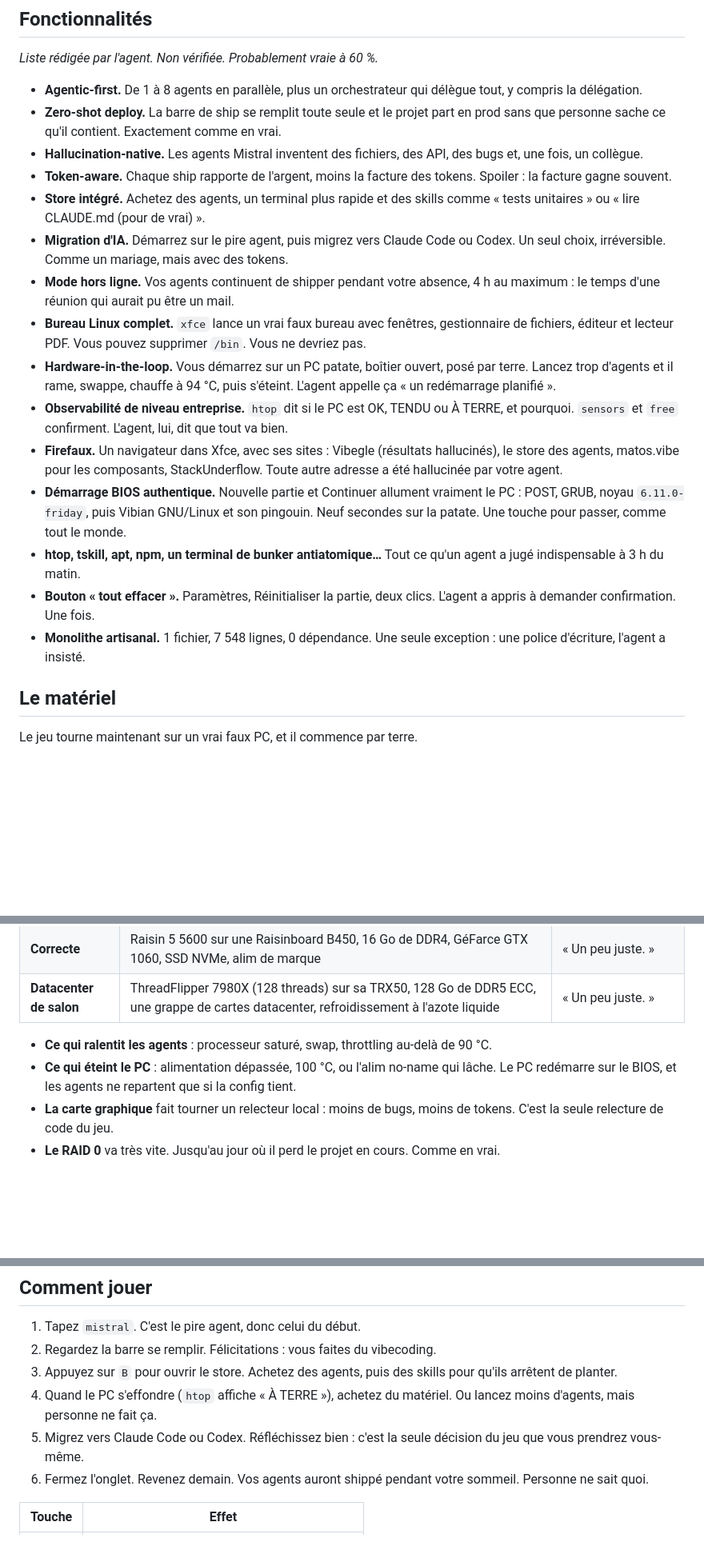
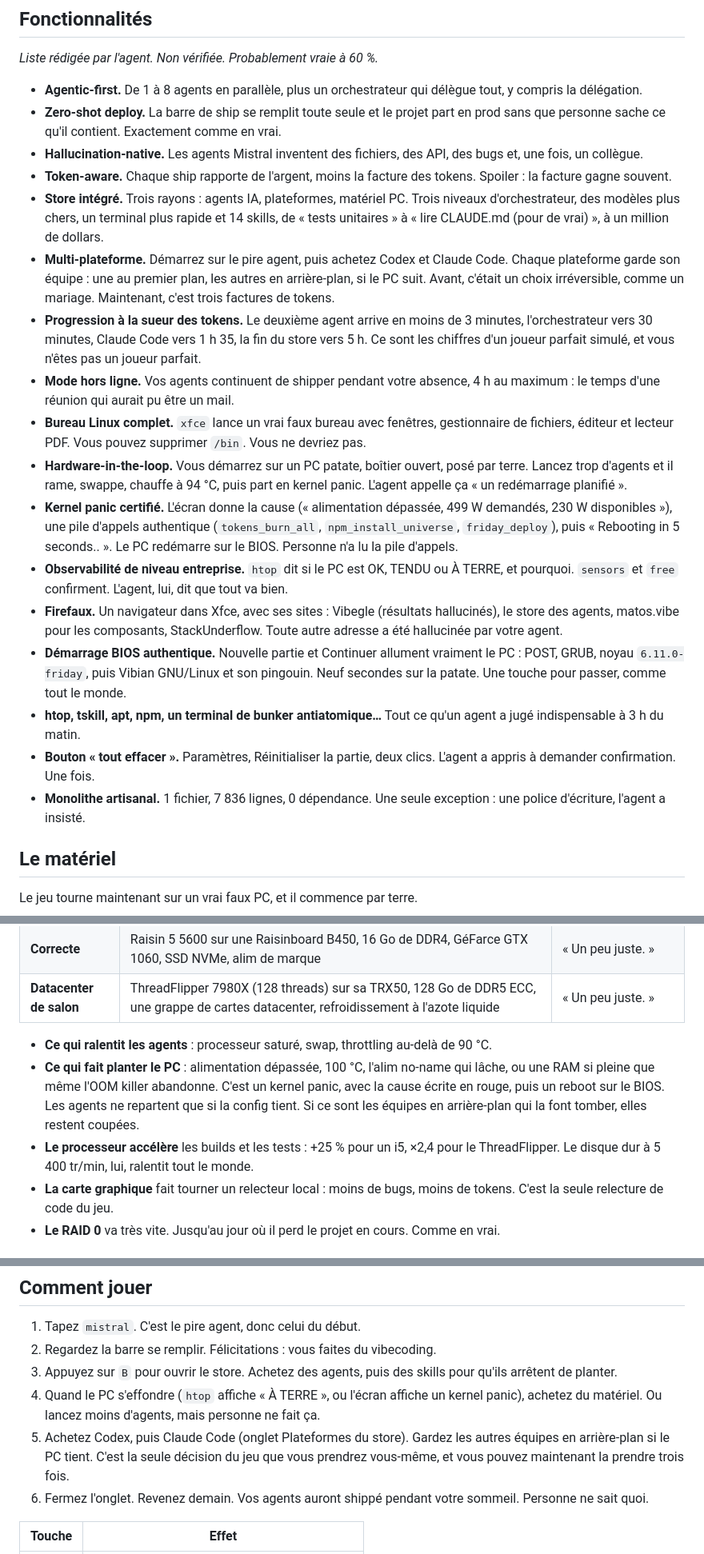
Before and after one commit to lucv78-coder/ai-devops-chaos-simulator, a Markdown page: README.md, 3 parts joined by grey strips. Shown at 80% size. Rendered like a GitHub page; blank space fills up the shorter version.

```diff
--- a/README.md
+++ b/README.md
@@ -41,17 +41,19 @@ C'est un idle game : le jeu se joue tout seul. Comme votre carrière depuis 2025
 - **Zero-shot deploy.** La barre de ship se remplit toute seule et le projet part en prod sans que personne sache ce qu'il contient. Exactement comme en vrai.
 - **Hallucination-native.** Les agents Mistral inventent des fichiers, des API, des bugs et, une fois, un collègue.
 - **Token-aware.** Chaque ship rapporte de l'argent, moins la facture des tokens. Spoiler : la facture gagne souvent.
-- **Store intégré.** Achetez des agents, un terminal plus rapide et des skills comme « tests unitaires » ou « lire CLAUDE.md (pour de vrai) ».
-- **Migration d'IA.** Démarrez sur le pire agent, puis migrez vers Claude Code ou Codex. Un seul choix, irréversible. Comme un mariage, mais avec des tokens.
+- **Store intégré.** Trois rayons : agents IA, plateformes, matériel PC. Trois niveaux d'orchestrateur, des modèles plus chers, un terminal plus rapide et 14 skills, de « tests unitaires » à « lire CLAUDE.md (pour de vrai) », à un million de dollars.
+- **Multi-plateforme.** Démarrez sur le pire agent, puis achetez Codex et Claude Code. Chaque plateforme garde son équipe : une au premier plan, les autres en arrière-plan, si le PC suit. Avant, c'était un choix irréversible, comme un mariage. Maintenant, c'est trois factures de tokens.
+- **Progression à la sueur des tokens.** Le deuxième agent arrive en moins de 3 minutes, l'orchestrateur vers 30 minutes, Claude Code vers 1 h 35, la fin du store vers 5 h. Ce sont les chiffres d'un joueur parfait simulé, et vous n'êtes pas un joueur parfait.
 - **Mode hors ligne.** Vos agents continuent de shipper pendant votre absence, 4 h au maximum : le temps d'une réunion qui aurait pu être un mail.
 - **Bureau Linux complet.** `xfce` lance un vrai faux bureau avec fenêtres, gestionnaire de fichiers, éditeur et lecteur PDF. Vous pouvez supprimer `/bin`. Vous ne devriez pas.
-- **Hardware-in-the-loop.** Vous démarrez sur un PC patate, boîtier ouvert, posé par terre. Lancez trop d'agents et il rame, swappe, chauffe à 94 °C, puis s'éteint. L'agent appelle ça « un redémarrage planifié ».
+- **Hardware-in-the-loop.** Vous démarrez sur un PC patate, boîtier ouvert, posé par terre. Lancez trop d'agents et il rame, swappe, chauffe à 94 °C, puis part en kernel panic. L'agent appelle ça « un redémarrage planifié ».
+- **Kernel panic certifié.** L'écran donne la cause (« alimentation dépassée, 499 W demandés, 230 W disponibles »), une pile d'appels authentique (`tokens_burn_all`, `npm_install_universe`, `friday_deploy`), puis « Rebooting in 5 seconds.. ». Le PC redémarre sur le BIOS. Personne n'a lu la pile d'appels.
 - **Observabilité de niveau entreprise.** `htop` dit si le PC est OK, TENDU ou À TERRE, et pourquoi. `sensors` et `free` confirment. L'agent, lui, dit que tout va bien.
 - **Firefaux.** Un navigateur dans Xfce, avec ses sites : Vibegle (résultats hallucinés), le store des agents, matos.vibe pour les composants, StackUnderflow. Toute autre adresse a été hallucinée par votre agent.
 - **Démarrage BIOS authentique.** Nouvelle partie et Continuer allument vraiment le PC : POST, GRUB, noyau `6.11.0-friday`, puis Vibian GNU/Linux et son pingouin. Neuf secondes sur la patate. Une touche pour passer, comme tout le monde.
 - **htop, tskill, apt, npm, un terminal de bunker antiatomique…** Tout ce qu'un agent a jugé indispensable à 3 h du matin.
 - **Bouton « tout effacer ».** Paramètres, Réinitialiser la partie, deux clics. L'agent a appris à demander confirmation. Une fois.
-- **Monolithe artisanal.** 1 fichier, 7 548 lignes, 0 dépendance. Une seule exception : une police d'écriture, l'agent a insisté.
+- **Monolithe artisanal.** 1 fichier, 7 836 lignes, 0 dépendance. Une seule exception : une police d'écriture, l'agent a insisté.
 
 ## Le matériel
 
@@ -64,7 +66,8 @@ Le jeu tourne maintenant sur un vrai faux PC, et il commence par terre.
 | **Datacenter de salon** | ThreadFlipper 7980X (128 threads) sur sa TRX50, 128 Go de DDR5 ECC, une grappe de cartes datacenter, refroidissement à l'azote liquide | « Un peu juste. » |
 
 - **Ce qui ralentit les agents** : processeur saturé, swap, throttling au-delà de 90 °C.
-- **Ce qui éteint le PC** : alimentation dépassée, 100 °C, ou l'alim no-name qui lâche. Le PC redémarre sur le BIOS, et les agents ne repartent que si la config tient.
+- **Ce qui fait planter le PC** : alimentation dépassée, 100 °C, l'alim no-name qui lâche, ou une RAM si pleine que même l'OOM killer abandonne. C'est un kernel panic, avec la cause écrite en rouge, puis un reboot sur le BIOS. Les agents ne repartent que si la config tient. Si ce sont les équipes en arrière-plan qui la font tomber, elles restent coupées.
+- **Le processeur accélère** les builds et les tests : +25 % pour un i5, ×2,4 pour le ThreadFlipper. Le disque dur à 5 400 tr/min, lui, ralentit tout le monde.
 - **La carte graphique** fait tourner un relecteur local : moins de bugs, moins de tokens. C'est la seule relecture de code du jeu.
 - **Le RAID 0** va très vite. Jusqu'au jour où il perd le projet en cours. Comme en vrai.
 
@@ -111,8 +143,8 @@ Ou, plus simple : **[jouez en ligne](https://lucv78-coder.github.io/ai-devops-ch
 1. Tapez `mistral`. C'est le pire agent, donc celui du début.
 2. Regardez la barre se remplir. Félicitations : vous faites du vibecoding.
 3. Appuyez sur `B` pour ouvrir le store. Achetez des agents, puis des skills pour qu'ils arrêtent de planter.
-4. Quand le PC s'effondre (`htop` affiche « À TERRE »), achetez du matériel. Ou lancez moins d'agents, mais personne ne fait ça.
-5. Migrez vers Claude Code ou Codex. Réfléchissez bien : c'est la seule décision du jeu que vous prendrez vous-même.
+4. Quand le PC s'effondre (`htop` affiche « À TERRE », ou l'écran affiche un kernel panic), achetez du matériel. Ou lancez moins d'agents, mais personne ne fait ça.
+5. Achetez Codex, puis Claude Code (onglet Plateformes du store). Gardez les autres équipes en arrière-plan si le PC tient. C'est la seule décision du jeu que vous prendrez vous-même, et vous pouvez maintenant la prendre trois fois.
 6. Fermez l'onglet. Revenez demain. Vos agents auront shippé pendant votre sommeil. Personne ne sait quoi.
 
 | Touche | Effet |
```
Also changed, not shown: other parts of README.md (+45 -5 lines), CONTRIBUTING.md (+1 -1 lines), assets/screen-panic.png (added), assets/screen-plateformes.png (added), assets/screen-store.png, 3 other files.
